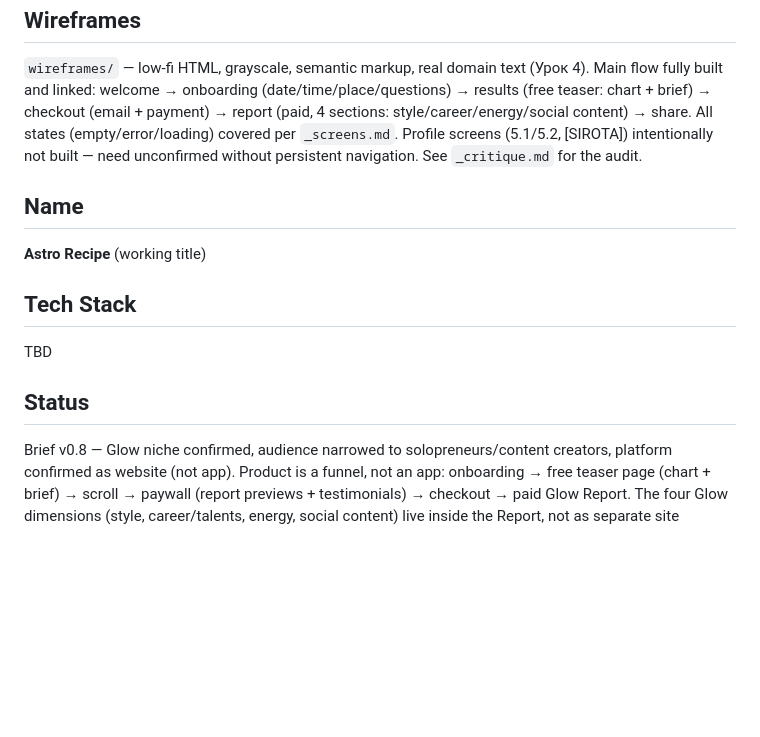
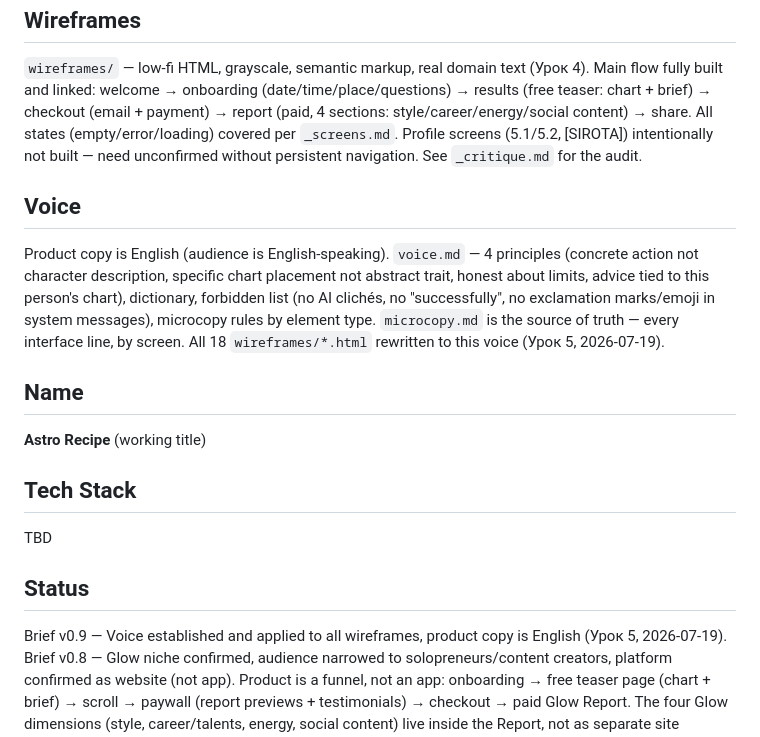
Before and after one commit to ikznsk/design-engineering-with-ai, a Markdown page: CLAUDE.md, the part around the change. Rendered like a GitHub page; blank space fills up the shorter version.

```diff
--- a/CLAUDE.md
+++ b/CLAUDE.md
@@ -98,6 +98,9 @@ Price signals: one-time report $7–50 range (Matrix Destiny, Astrology Hub, Gal
 ## Wireframes
 `wireframes/` — low-fi HTML, grayscale, semantic markup, real domain text (Урок 4). Main flow fully built and linked: welcome → onboarding (date/time/place/questions) → results (free teaser: chart + brief) → checkout (email + payment) → report (paid, 4 sections: style/career/energy/social content) → share. All states (empty/error/loading) covered per `_screens.md`. Profile screens (5.1/5.2, [SIROTA]) intentionally not built — need unconfirmed without persistent navigation. See `_critique.md` for the audit.
 
+## Voice
+Product copy is English (audience is English-speaking). `voice.md` — 4 principles (concrete action not character description, specific chart placement not abstract trait, honest about limits, advice tied to this person's chart), dictionary, forbidden list (no AI clichés, no "successfully", no exclamation marks/emoji in system messages), microcopy rules by element type. `microcopy.md` is the source of truth — every interface line, by screen. All 18 `wireframes/*.html` rewritten to this voice (Урок 5, 2026-07-19).
+
 ## Name
 **Astro Recipe** (working title)
 
@@ -105,4 +108,5 @@ Price signals: one-time report $7–50 range (Matrix Destiny, Astrology Hub, Gal
 TBD
 
 ## Status
+Brief v0.9 — Voice established and applied to all wireframes, product copy is English (Урок 5, 2026-07-19).
 Brief v0.8 — Glow niche confirmed, audience narrowed to solopreneurs/content creators, platform confirmed as website (not app). Product is a funnel, not an app: onboarding → free teaser page (chart + brief) → scroll → paywall (report previews + testimonials) → checkout → paid Glow Report. The four Glow dimensions (style, career/talents, energy, social content) live inside the Report, not as separate site screens. sitemap.md, flows.md, ia.html, jtbd.md all synced to this (2026-07-17). Wireframes (Урок 4) done for the whole main flow — 18 HTML files, grayscale, all states, linked, audited (2026-07-19).
```
Also changed, not shown: README.md (+6 -2 lines), microcopy.md (added, +138 -0 lines).
